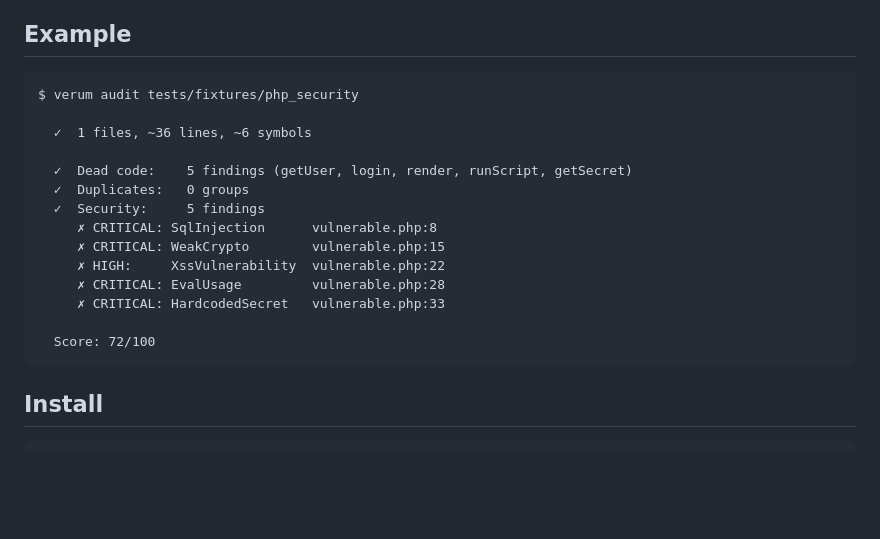
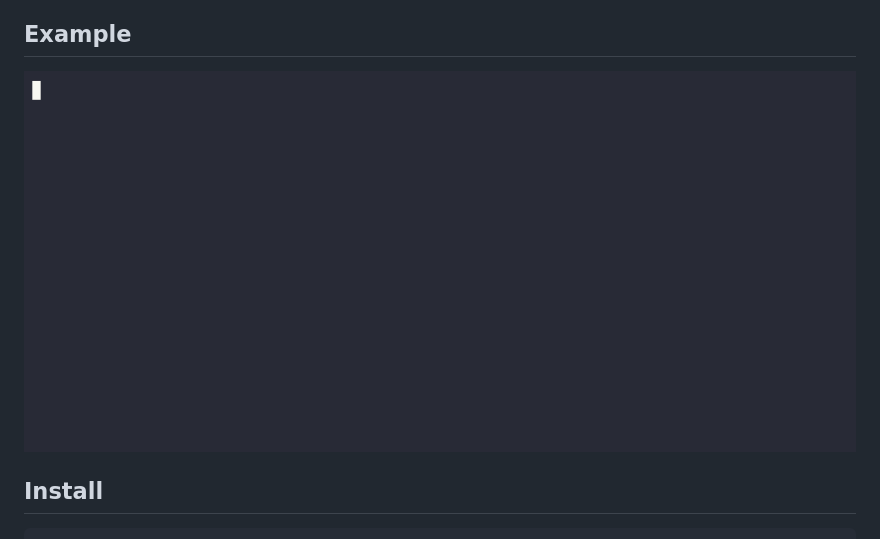
Before and after one commit to IBMark/verum, a Markdown page: README.md, the part around the change. Rendered like a GitHub page; pictures changed too: assets/demo.gif (added); blank space fills up the shorter version.

Commit message:
docs: add animated demo GIF to the README

````diff
--- a/README.md
+++ b/README.md
@@ -23,22 +23,7 @@ plus Kubernetes YAML, Dockerfiles, and Terraform.
 
 ## Example
 
-```
-$ verum audit tests/fixtures/php_security
-
-  ✓  1 files, ~36 lines, ~6 symbols
-
-  ✓  Dead code:    5 findings (getUser, login, render, runScript, getSecret)
-  ✓  Duplicates:   0 groups
-  ✓  Security:     5 findings
-     ✗ CRITICAL: SqlInjection      vulnerable.php:8
-     ✗ CRITICAL: WeakCrypto        vulnerable.php:15
-     ✗ HIGH:     XssVulnerability  vulnerable.php:22
-     ✗ CRITICAL: EvalUsage         vulnerable.php:28
-     ✗ CRITICAL: HardcodedSecret   vulnerable.php:33
-
-  Score: 72/100
-```
+![verum audit on a vulnerable PHP fixture: dead code, security findings, and a score](assets/demo.gif)
 
 ## Install
 
````
